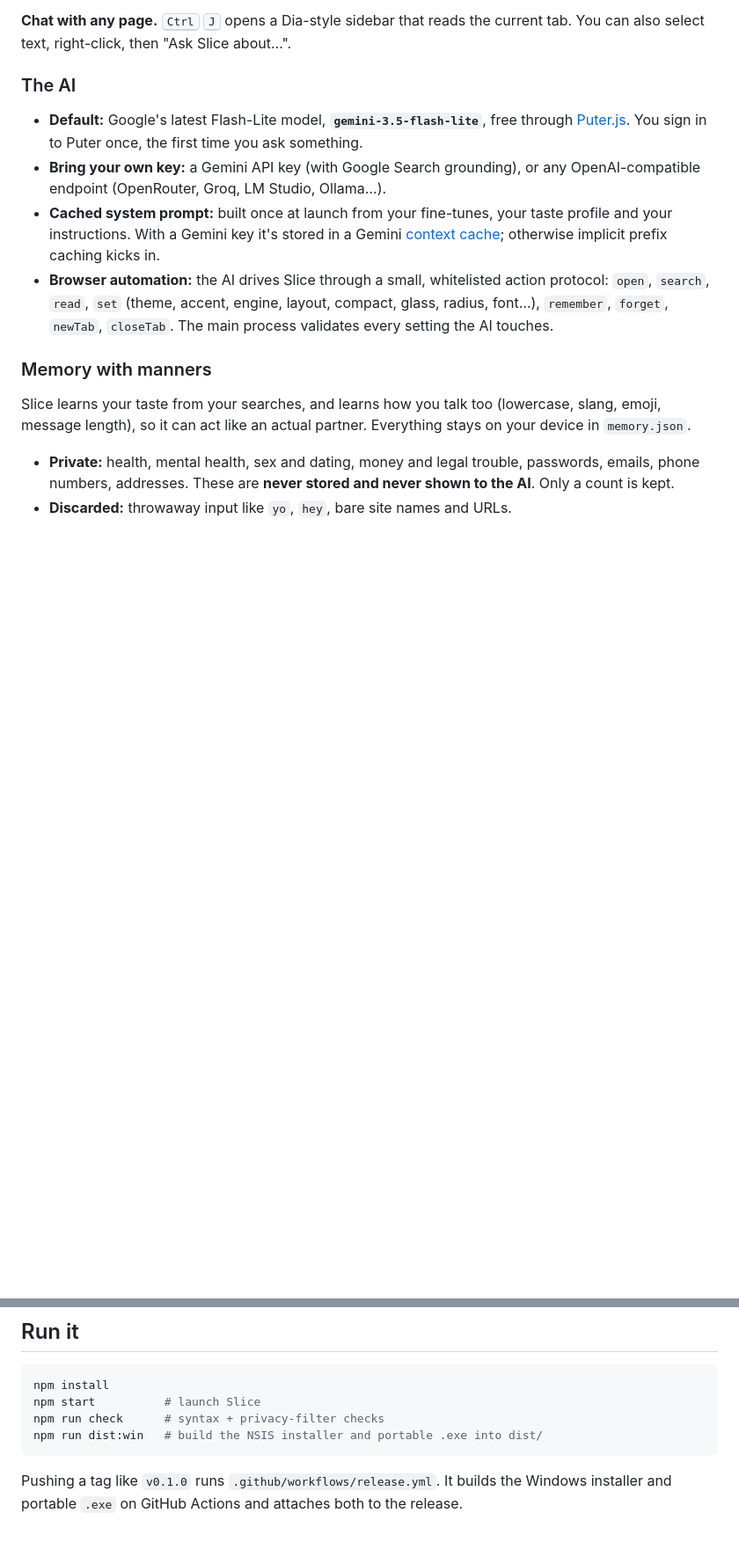
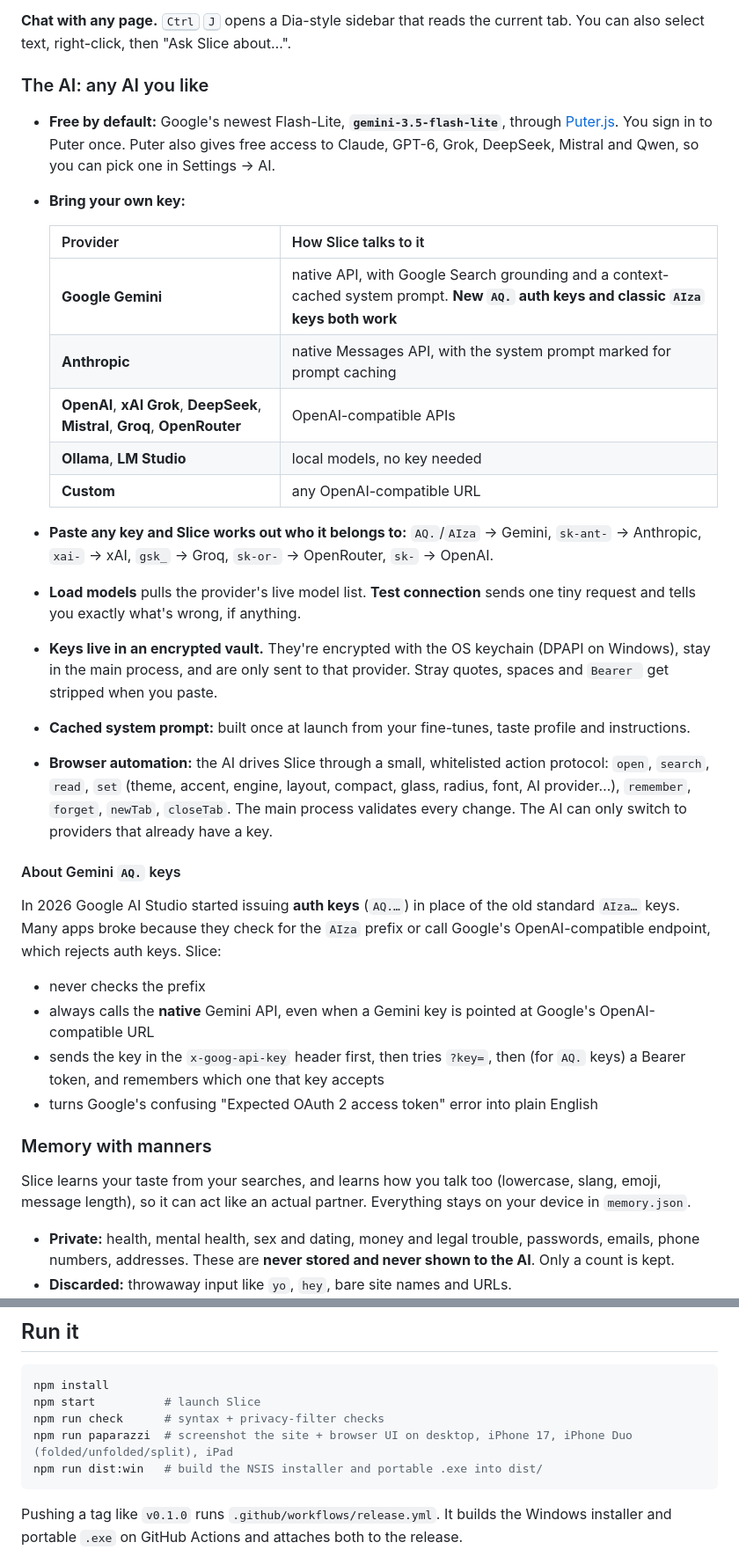
Before and after one commit to ThatMaxwell/Slice, a Markdown page: README.md, 2 parts joined by grey strips. Shown at 88% size. Rendered like a GitHub page; blank space fills up the shorter version.

````diff
--- a/README.md
+++ b/README.md
@@ -28,11 +28,30 @@
 
 **Chat with any page.** <kbd>Ctrl</kbd> <kbd>J</kbd> opens a Dia-style sidebar that reads the current tab. You can also select text, right-click, then "Ask Slice about…".
 
-### The AI
-- **Default:** Google's latest Flash-Lite model, **`gemini-3.5-flash-lite`**, free through [Puter.js](https://docs.puter.com/). You sign in to Puter once, the first time you ask something.
-- **Bring your own key:** a Gemini API key (with Google Search grounding), or any OpenAI-compatible endpoint (OpenRouter, Groq, LM Studio, Ollama…).
-- **Cached system prompt:** built once at launch from your fine-tunes, your taste profile and your instructions. With a Gemini key it's stored in a Gemini [context cache](https://ai.google.dev/gemini-api/docs/caching); otherwise implicit prefix caching kicks in.
-- **Browser automation:** the AI drives Slice through a small, whitelisted action protocol: `open`, `search`, `read`, `set` (theme, accent, engine, layout, compact, glass, radius, font…), `remember`, `forget`, `newTab`, `closeTab`. The main process validates every setting the AI touches.
+### The AI: any AI you like
+- **Free by default:** Google's newest Flash-Lite, **`gemini-3.5-flash-lite`**, through [Puter.js](https://docs.puter.com/). You sign in to Puter once. Puter also gives free access to Claude, GPT-6, Grok, DeepSeek, Mistral and Qwen, so you can pick one in Settings → AI.
+- **Bring your own key:**
+
+  | Provider | How Slice talks to it |
+  |---|---|
+  | **Google Gemini** | native API, with Google Search grounding and a context-cached system prompt. **New `AQ.` auth keys and classic `AIza` keys both work** |
+  | **Anthropic** | native Messages API, with the system prompt marked for prompt caching |
+  | **OpenAI**, **xAI Grok**, **DeepSeek**, **Mistral**, **Groq**, **OpenRouter** | OpenAI-compatible APIs |
+  | **Ollama**, **LM Studio** | local models, no key needed |
+  | **Custom** | any OpenAI-compatible URL |
+
+- **Paste any key and Slice works out who it belongs to:** `AQ.`/`AIza` → Gemini, `sk-ant-` → Anthropic, `xai-` → xAI, `gsk_` → Groq, `sk-or-` → OpenRouter, `sk-` → OpenAI.
+- **Load models** pulls the provider's live model list. **Test connection** sends one tiny request and tells you exactly what's wrong, if anything.
+- **Keys live in an encrypted vault.** They're encrypted with the OS keychain (DPAPI on Windows), stay in the main process, and are only sent to that provider. Stray quotes, spaces and `Bearer ` get stripped when you paste.
+- **Cached system prompt:** built once at launch from your fine-tunes, taste profile and instructions.
+- **Browser automation:** the AI drives Slice through a small, whitelisted action protocol: `open`, `search`, `read`, `set` (theme, accent, engine, layout, compact, glass, radius, font, AI provider…), `remember`, `forget`, `newTab`, `closeTab`. The main process validates every change. The AI can only switch to providers that already have a key.
+
+#### About Gemini `AQ.` keys
+In 2026 Google AI Studio started issuing **auth keys** (`AQ.…`) in place of the old standard `AIza…` keys. Many apps broke because they check for the `AIza` prefix or call Google's OpenAI-compatible endpoint, which rejects auth keys. Slice:
+- never checks the prefix
+- always calls the **native** Gemini API, even when a Gemini key is pointed at Google's OpenAI-compatible URL
+- sends the key in the `x-goog-api-key` header first, then tries `?key=`, then (for `AQ.` keys) a Bearer token, and remembers which one that key accepts
+- turns Google's confusing "Expected OAuth 2 access token" error into plain English
 
 ### Memory with manners
 Slice learns your taste from your searches, and learns how you talk too (lowercase, slang, emoji, message length), so it can act like an actual partner. Everything stays on your device in `memory.json`.
@@ -70,6 +89,7 @@ You can view, delete or pause all of it in Settings → Memory. Private tabs (<k
 npm install
 npm start          # launch Slice
 npm run check      # syntax + privacy-filter checks
+npm run paparazzi  # screenshot the site + browser UI on desktop, iPhone 17, iPhone Duo (folded/unfolded/split), iPad
 npm run dist:win   # build the NSIS installer and portable .exe into dist/
 ```
 
````
Also changed, not shown: other parts of README.md (+7 -3 lines), docs/assets/og.png, docs/assets/screens/lemon-sidebar.jpg, docs/assets/screens/new-tab-chat.jpg, docs/assets/screens/settings.jpg, 8 other files.
